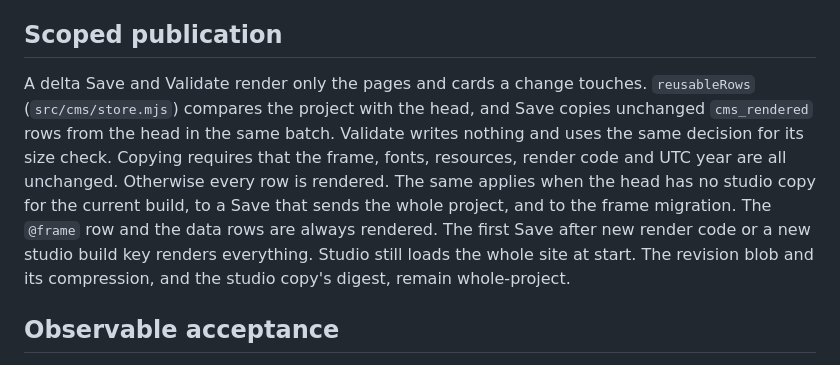
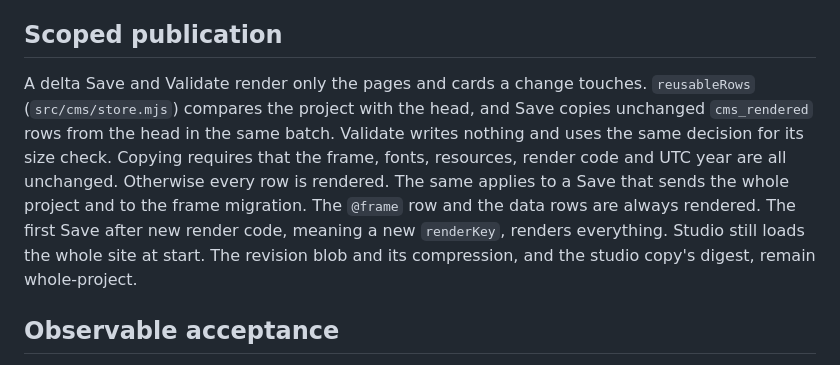
Before and after one commit to omar-y-abdi/o-y-a, a Markdown page: docs/CMS-DESIGN.md, the part around the change. GitHub-like rendering.

```diff
--- a/docs/CMS-DESIGN.md
+++ b/docs/CMS-DESIGN.md
@@ -54,7 +54,7 @@ A save includes its base revision and a unique request ID. D1 commits a new immu
 
 ## Scoped publication
 
-A delta Save and Validate render only the pages and cards a change touches. `reusableRows` (`src/cms/store.mjs`) compares the project with the head, and Save copies unchanged `cms_rendered` rows from the head in the same batch. Validate writes nothing and uses the same decision for its size check. Copying requires that the frame, fonts, resources, render code and UTC year are all unchanged. Otherwise every row is rendered. The same applies when the head has no studio copy for the current build, to a Save that sends the whole project, and to the frame migration. The `@frame` row and the data rows are always rendered. The first Save after new render code or a new studio build key renders everything. Studio still loads the whole site at start. The revision blob and its compression, and the studio copy's digest, remain whole-project.
+A delta Save and Validate render only the pages and cards a change touches. `reusableRows` (`src/cms/store.mjs`) compares the project with the head, and Save copies unchanged `cms_rendered` rows from the head in the same batch. Validate writes nothing and uses the same decision for its size check. Copying requires that the frame, fonts, resources, render code and UTC year are all unchanged. Otherwise every row is rendered. The same applies to a Save that sends the whole project and to the frame migration. The `@frame` row and the data rows are always rendered. The first Save after new render code, meaning a new `renderKey`, renders everything. Studio still loads the whole site at start. The revision blob and its compression, and the studio copy's digest, remain whole-project.
 
 ## Observable acceptance
 
```
Also changed, not shown: docs/ARCHITECTURE.md (+2 -2 lines).
